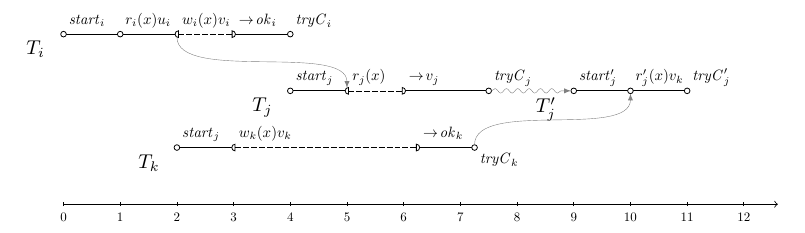
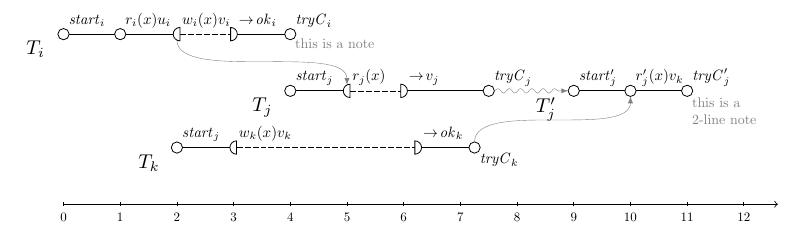
Before and after one commit to kondziu/transactiondiagrams, a LaTeX problem sheet (example.tex, which reads transactiondiagram.sty): part of the page, cut so that both start at the same text. Compiled offline with pdfLaTeX.

Commit message:
New functionality.
1. Boxes indicating stretches between nodes
2. Multiline notes
3. Example of note usage

```diff
--- a/example.tex
+++ b/example.tex
@@ -53,9 +53,10 @@
          ++(1,0) node[aop]      {$\to\!\mathit{ok}_i$}
                  node[res] (re) {}
 
-            % The last operation is also typical.
+            % We add a note below the last operation.
       -- ++(1,0) node[aop]      {$\mathit{tryC}_i$}
                  node[dot]      {}
+                 node[not]      {this is a note}
                  ;
 
     % Next, we fill the gap between the invocation event at node in and the
@@ -97,8 +98,11 @@
       -- ++(1,0) node[aop]      {$r_j'(x)v_k$}
                  node[dot] (r)  {}
 
+      % In this transaction we add a note below the last operation. We use
+      % mutlinot to split the text into several lines.
       -- ++(1,0) node[aop]      {$\mathit{tryC}_j'$}
-                 node[dot]      {}
+                 node[dot] (n1) {}
+                 node[not]      {\multinot{this is a \\ 2-line note}}
                  ;
 
     % We connect the two transactions by a snaky line from the last operation
--- a/transactiondiagram.sty
+++ b/transactiondiagram.sty
@@ -2,9 +2,9 @@
 
 \tikzset{
         % dot
-        dot/.style={draw, circle, fill=white, inner sep=1pt, outer sep=0pt},
+        dot/.style={draw, circle, fill=white, inner sep=2pt, outer sep=0pt},
         % poké ball
-        cir/.style={draw, circle, fill opacity=0, inner sep=2pt, outer sep=0pt},
+        cir/.style={draw, circle, fill opacity=0, inner sep=1pt, outer sep=0pt},
         % diamond
         dia/.style={draw, diamond, fill opacity=0, inner sep=2pt, outer sep=0pt},
         % half dot, open (invoke)
@@ -22,6 +22,7 @@
         % happens before arrow
         hb/.style={-latex, very thin, gray}, %, dash pattern=on 3pt off 1pt},
         wait/.style={very thin, dash pattern=on 3pt off 1pt},
+        dotdotdot/.style={dotted},
         % retry arrow
         retry/.style={-latex, draw, very thin, decorate, decoration={snake, amplitude=.4mm, segment length=2mm, post length=1mm}, gray}
         %, dash pattern=on 3pt off 1pt}
@@ -45,3 +46,37 @@
         \draw (\i, #3cm-1pt) -- (\i, #3cm+1pt)%
               node[below=3pt, anchor=north, scale=.65] {{\i}};%
 }
+
+% draw a rectangle marking a distance between two nodes
+% arguments: first node, second node, height,
+%            text node position (above/below),
+%            color config,
+%            text over first node, text over second node
+\def\getrect#1#2#3#4#5#6#7{
+    \node (#4-#1) at ([yshift=#3]#1){};
+    \node (#4-#2) at ([yshift=#3]#2){};
+    \fill [#5] (#1.center) rectangle (#4-#2);
+    \draw[dashed] (#1.center) -- (#4-#1.center);
+    \draw[dashed] (#2.center) -- (#4-#2.center);
+    \node[#4] at (#4-#1) {#6};
+    \node[#4] at (#4-#2) {#7};
+}
+
+% draw a slim rectanagle over one node
+% arguments: node, height,
+%            text node position (above/below),
+%            color config,
+%            text over node
+\def\getsmallrect#1#2#3#4#5{
+    \node [dot, opacity=0] (#3-#1) at ([yshift=#2]#1){};
+    \fill [#4] (#1.east) rectangle (#3-#1.west);
+    \draw[dashed] (#1.east) -- (#3-#1.east);
+    \draw[dashed] (#1.west) -- (#3-#1.west);
+    \node[#3] at (#3-#1) {#5};
+}
+
+% split the text of a node within multiple lines
+% arguments: text, with // delimiting lines
+\def\multinot#1{
+    \begin{tabular}{l}#1\end{tabular}
+}
```
Also changed, not shown: example.pdf.
